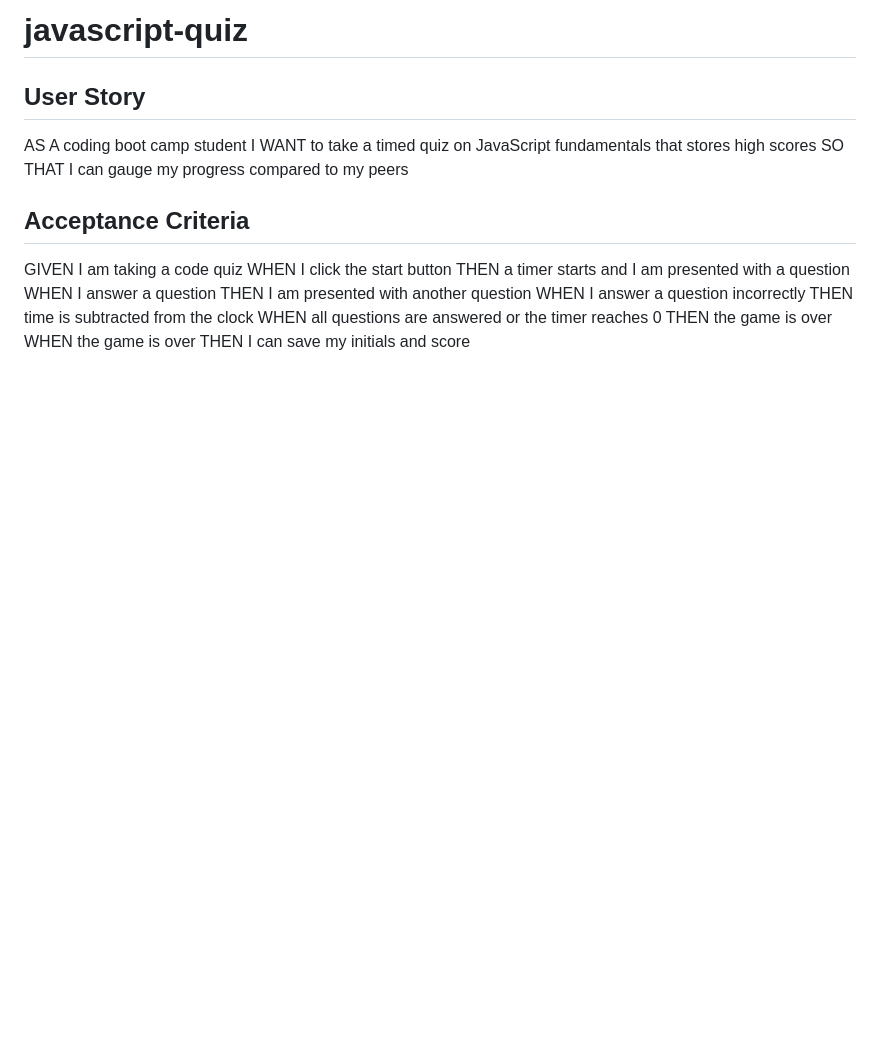
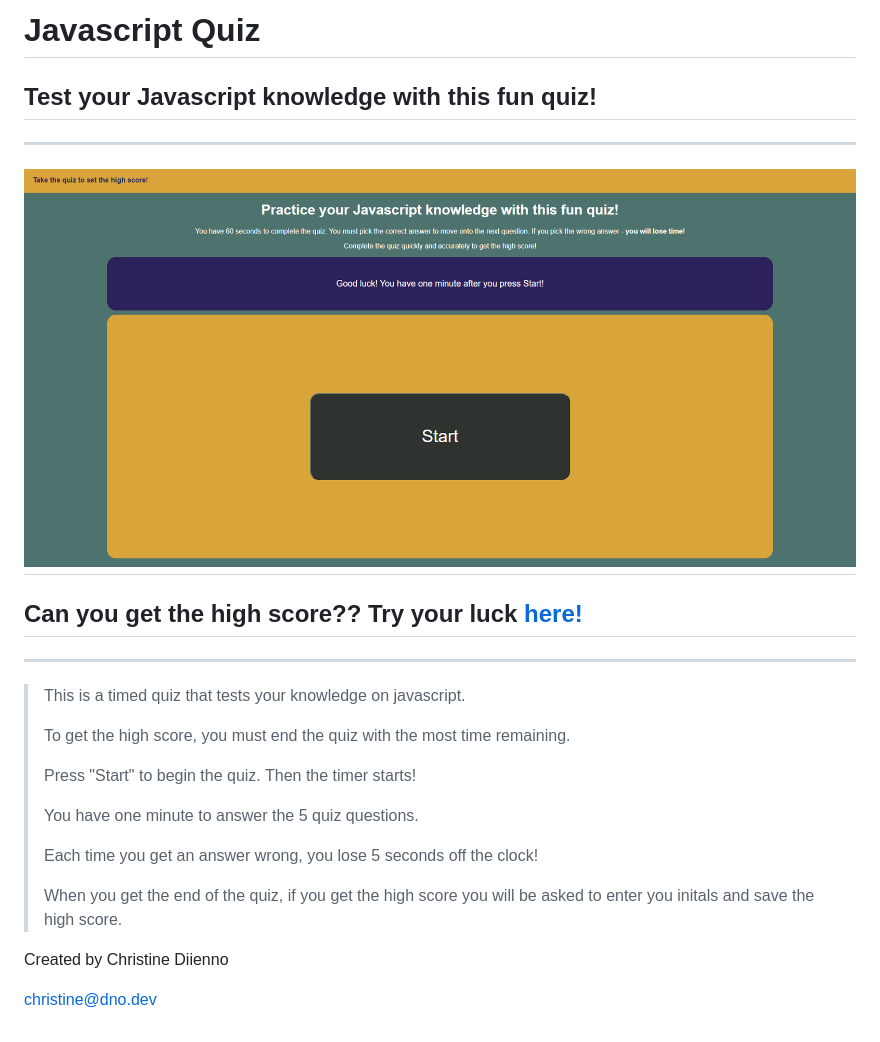
Before and after one commit to mrsdno/javascript-quiz, a Markdown page: README.md, the part around the change. Drawn GitHub-style; pictures changed too: assets/screenshot.png (added); blank space fills up the shorter version.

```diff
--- a/README.md
+++ b/README.md
@@ -1,20 +1,29 @@
-# javascript-quiz
+# Javascript Quiz
 
-## User Story
-AS A coding boot camp student
-I WANT to take a timed quiz on JavaScript fundamentals that stores high scores
-SO THAT I can gauge my progress compared to my peers
 
-## Acceptance Criteria
 
-GIVEN I am taking a code quiz
-WHEN I click the start button
-THEN a timer starts and I am presented with a question
-WHEN I answer a question
-THEN I am presented with another question
-WHEN I answer a question incorrectly
-THEN time is subtracted from the clock
-WHEN all questions are answered or the timer reaches 0
-THEN the game is over
-WHEN the game is over
-THEN I can save my initials and score
+## Test your Javascript knowledge with this fun quiz!
+
+---
+
+## ![screenshot of Christine's javascript quiz](assets/screenshot.png)
+
+## Can you get the high score?? Try your luck <a href='https://mrsdno.github.io/javascript-quiz/'>here!</a>
+
+---
+
+>This is a timed quiz that tests your knowledge on javascript.
+>
+>To get the high score, you must end the quiz with the most time remaining.
+>
+>Press "Start" to begin the quiz. Then the timer starts!
+>
+>You have one minute to answer the 5 quiz questions.
+>
+>Each time you get an answer wrong, you lose 5 seconds off the clock!
+>
+>When you get the end of the quiz, if you get the high score you will be asked to enter you initals and save the high score.
+
+Created by Christine Diienno
+
+<a href="mailto:christine@dno.dev">christine@dno.dev</a>
```
Also changed, not shown: 3 other files.
